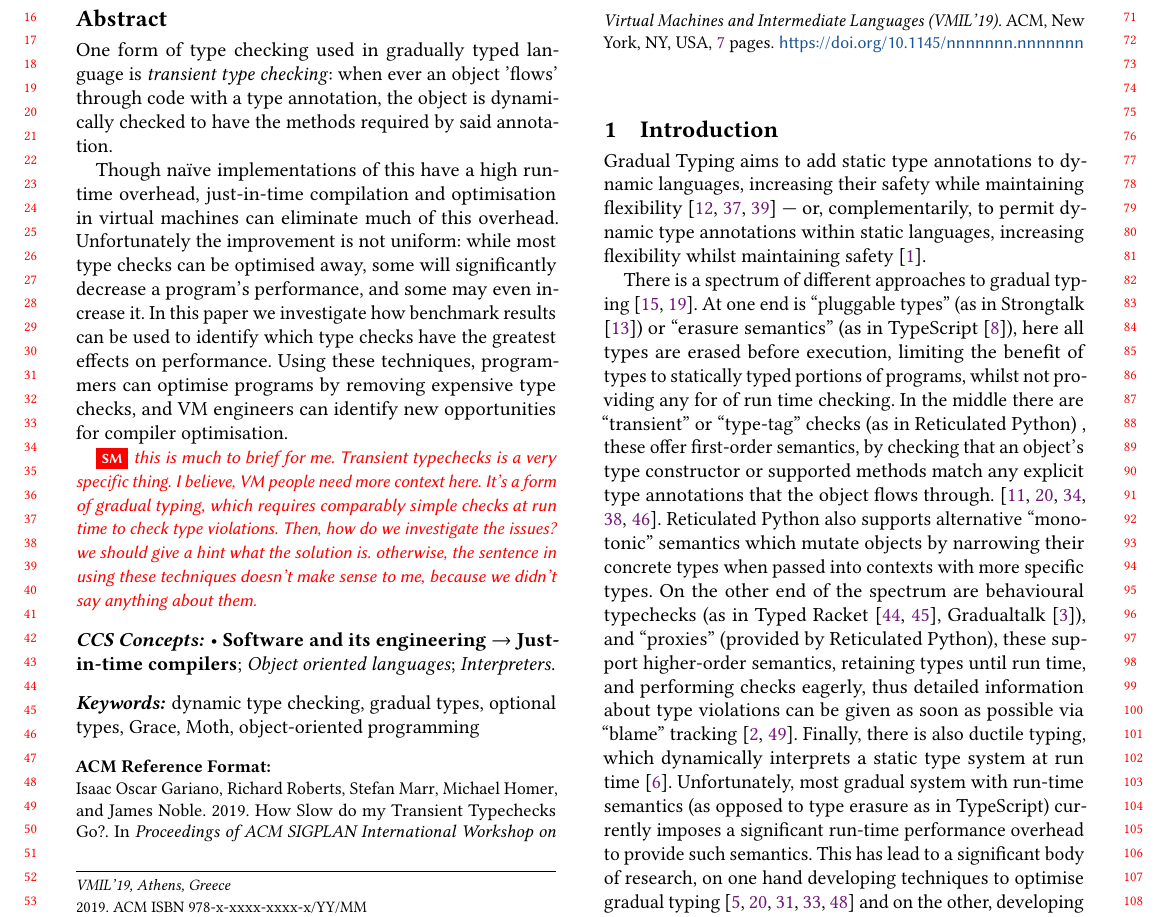
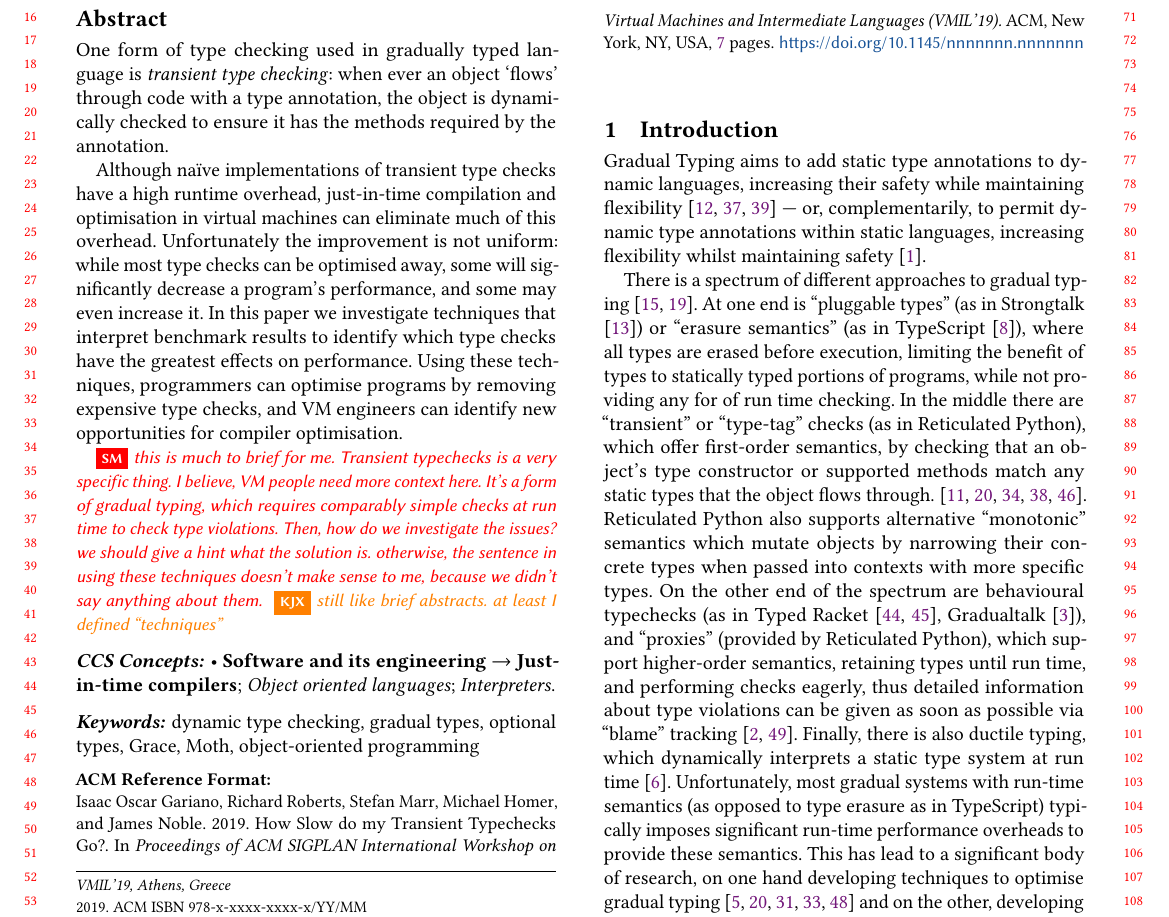
Before and after one commit to smarr/takikawa-paper, a LaTeX paper (paper.tex): part of page 1 of 7, cut so that both start at the same text. Compiled offline with pdfLaTeX.

Commit message:
James edits to abstract, sec1

```diff
--- a/paper.tex
+++ b/paper.tex
@@ -123,12 +123,15 @@
 
 
 \begin{abstract}
-One form of type checking used in gradually typed language is \emph{transient type checking}: when ever an object 'flows' through code with a type annotation, the object is dynamically checked to have the methods required by said annotation.
+One form of type checking used in gradually typed language is
+\emph{transient type checking}: when ever an object `flows' through
+code with a type annotation, the object is dynamically checked to
+ensure it has the methods required by the annotation.
 
-Though na\"ive implementations of this have a high runtime overhead, just-in-time compilation and optimisation in virtual machines can eliminate much of this overhead.  Unfortunately
+Although na\"ive implementations of transient type checks have a high runtime overhead, just-in-time compilation and optimisation in virtual machines can eliminate much of this overhead.  Unfortunately
 the improvement is not uniform: while most type checks can be optimised
 away, some will significantly decrease a program's
-performance, and some may even increase it.  In this paper we investigate how benchmark results can be used to identify which type checks have the greatest effects on performance.
+performance, and some may even increase it.  In this paper we investigate techniques that interpret benchmark results to identify which type checks have the greatest effects on performance.
 Using these techniques,
 programmers can optimise programs by removing expensive type checks,
 and VM engineers can identify new opportunities for compiler optimisation.
@@ -139,6 +142,7 @@ I believe, VM people need more context here.
 It's a form of gradual typing, which requires comparably simple checks
 at run time to check type violations.
 Then, how do we investigate the issues? we should give a hint what the solution is. otherwise, the sentence in using these techniques doesn't make sense to me, because we didn't say anything about them.}
+\kjx{still like brief abstracts. at least I defined ``techniques''}
 \end{abstract}
 
 
@@ -195,16 +199,18 @@ semantics'' (as in
 %\citeurl{TypeScript,}{TypeScript}{Microsoft}{27 June
 %2018}{https://www.typescriptlang.org/}
 TypeScript
-\citep{typeScriptECOOP}), here
+\citep{typeScriptECOOP}), where
 %
 all types are erased before execution, limiting the benefit of
-types to statically typed portions of programs, whilst not providing
+types to statically typed portions of programs, while not providing
 any for of run time checking.  In the middle there are
-``transient'' or ``type-tag'' checks (as in Reticulated Python)
+``transient'' or ``type-tag'' checks (as in Reticulated Python),
 % and ``concrete'' checks as in Thorn
-, these offer first-order semantics, by checking
+which offer first-order semantics, by checking
 that an object's type constructor or supported methods match
-any explicit type annotations that the object flows through.
+% any explicit type annotations
+any static types
+that the object flows through.
 %%%WRONG kjx
 %, and checking only when data flows through those declarations
 \cite{Siek2007,Bloom2009,concrete15,reticPython2014,Greenman2018}.
@@ -214,7 +220,7 @@ into contexts with more specific types.
 On the other end of the spectrum are behavioural
 typechecks (as in Typed Racket \cite{typedScheme08,takikawa2012},
 Gradualtalk \cite{gradualtalk14}),
-and ``proxies'' (provided by Reticulated Python), these
+and ``proxies'' (provided by Reticulated Python), which
 support higher-order semantics, retaining
 types until run
 time, and performing checks eagerly, thus detailed information
@@ -229,9 +235,9 @@ which dynamically interprets a static type system at run time
 %  after concrete and before behavioural. Does it matter?}
 %
 % This said "any", but the ecoop paper specifically showed that
-Unfortunately, most gradual system with run-time semantics
-(as opposed to type erasure as in TypeScript) currently
-imposes a significant run-time performance overhead to provide such
+Unfortunately, most gradual systems with run-time semantics
+(as opposed to type erasure as in TypeScript) typically
+imposes significant run-time performance overheads to provide these
 semantics.  This has lead to a significant body of research,
 on one hand developing techniques to optimise gradual typing
 \citep{Vitousek2017,Muehlboeck2017,Bauman2017,Richards2017,Greenman2018}
```
